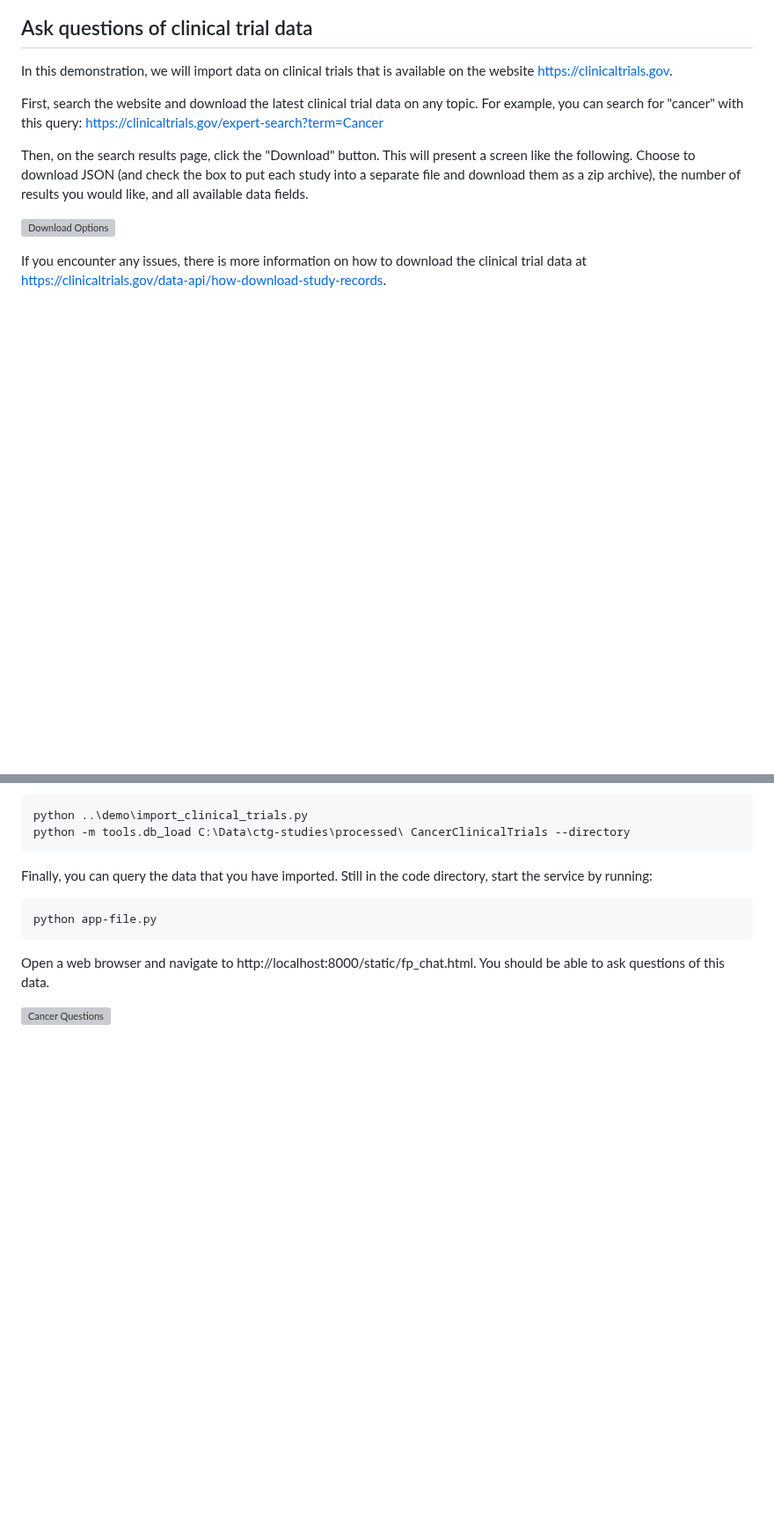
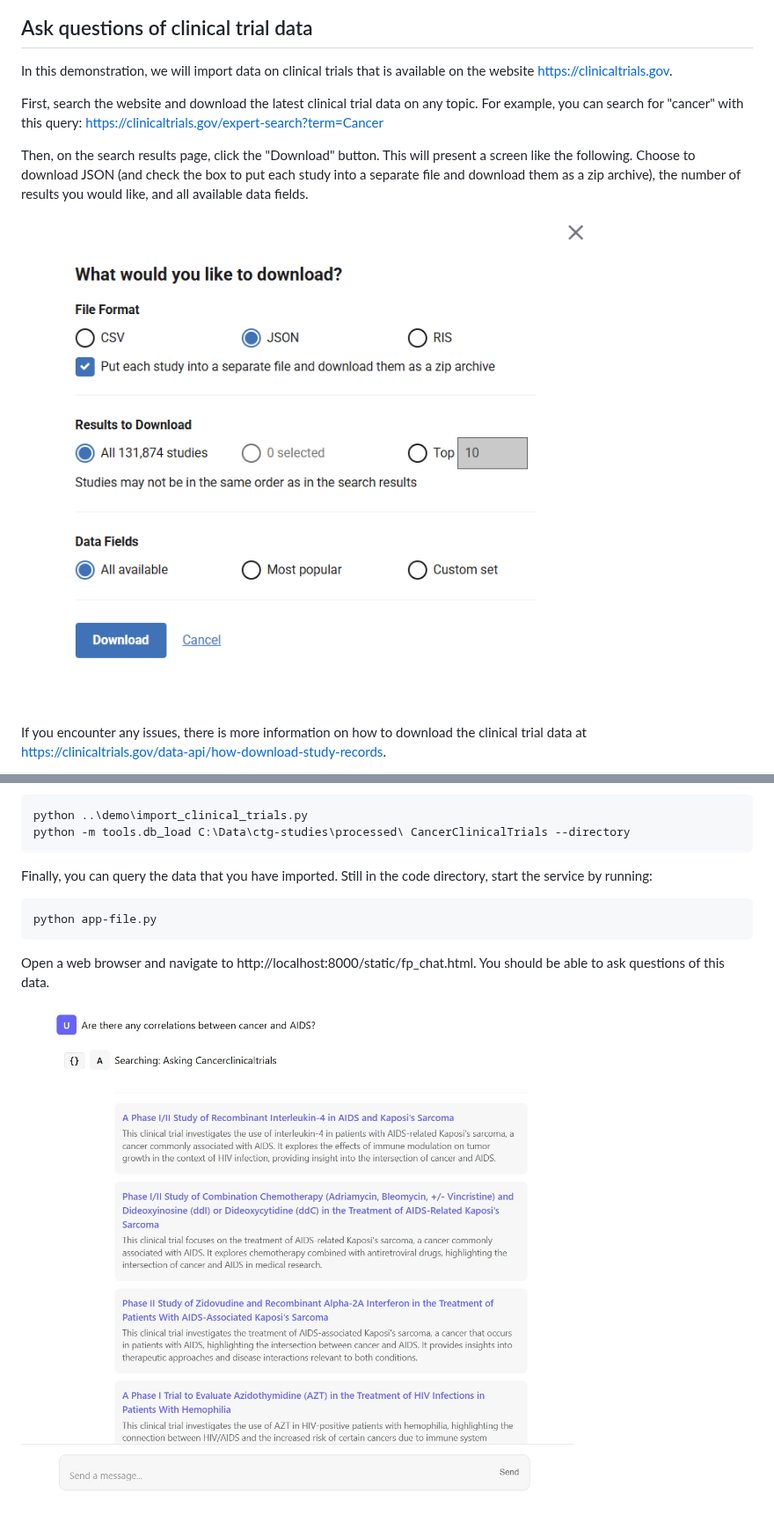
Before and after one commit to FiliperCoelhoa/NLWeb, a Markdown page: demo/README.md, 2 parts joined by grey strips. Shown at 88% size. Drawn GitHub-style; blank space fills up the shorter version; grey boxes are pictures that could not be loaded.

Commit message:
Changing slashes to render correctly on all platforms (thanks to Copilot for the code review!)

```diff
--- a/demo/README.md
+++ b/demo/README.md
@@ -68,7 +68,7 @@ First, search the website and download the latest clinical trial data on any top
 
 Then, on the search results page, click the "Download" button.  This will present a screen like the following.  Choose to download JSON (and check the box to put each study into a separate file and download them as a zip archive), the number of results you would like, and all available data fields.
 
-![Download Options](img\download-options.png)
+![Download Options](img/download-options.png)
 
 If you encounter any issues, there is more information on how to download the clinical trial data at https://clinicaltrials.gov/data-api/how-download-study-records.
 
@@ -91,4 +91,4 @@ python app-file.py
 
 Open a web browser and navigate to http://localhost:8000/static/fp_chat.html.  You should be able to ask questions of this data.
 
-![Cancer Questions](img\cancerquestions.jpg)
+![Cancer Questions](img/cancerquestions.jpg)
```
